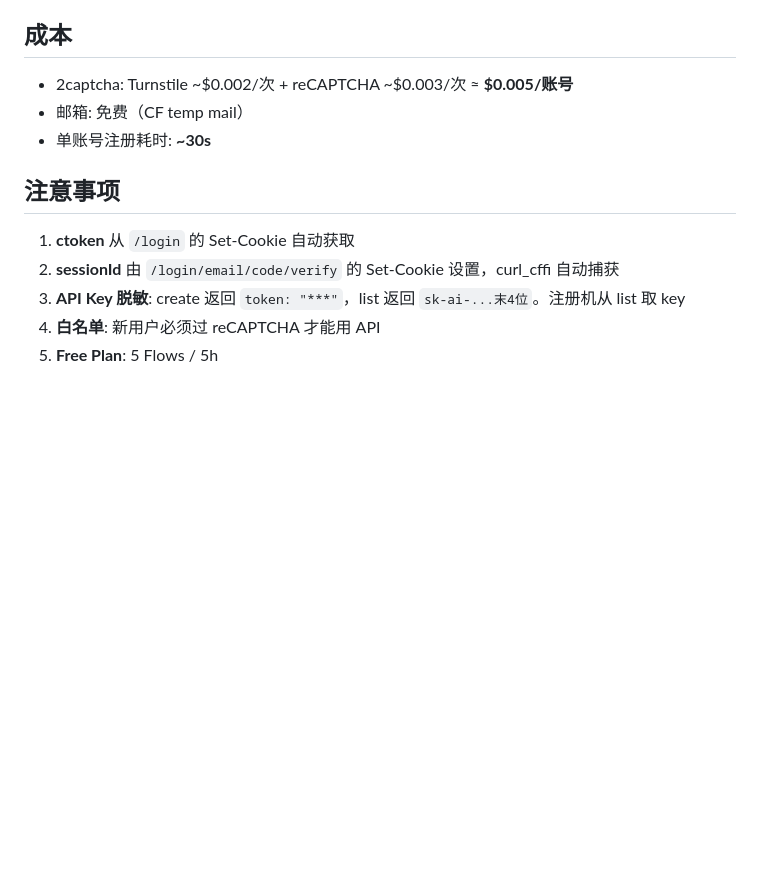
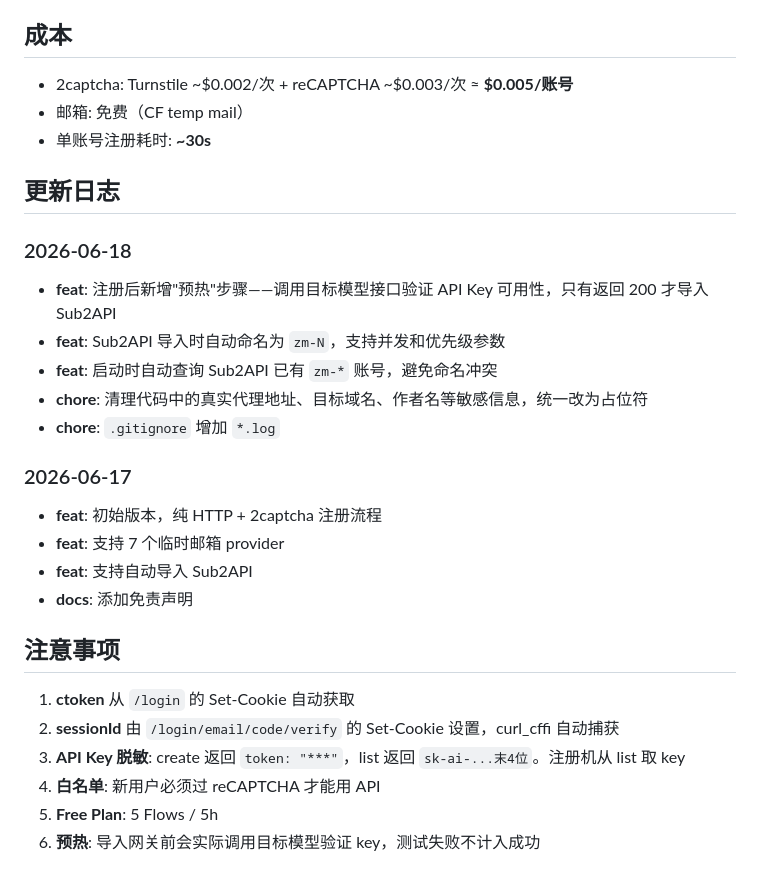
Before and after one commit to dikar97/zm-auto, a Markdown page: README.md, the part around the change. GitHub-like rendering; blank space fills up the shorter version.

Commit message:
docs: add changelog
- document pre-import key validation

- document zm-N naming

- document placeholder sanitization

```diff
--- a/README.md
+++ b/README.md
@@ -125,6 +125,23 @@ curl https://your-target-site/api/v1/chat/completions \
 - 邮箱: 免费（CF temp mail）
 - 单账号注册耗时: **~30s**
 
+## 更新日志
+
+### 2026-06-18
+
+- **feat**: 注册后新增"预热"步骤——调用目标模型接口验证 API Key 可用性，只有返回 200 才导入 Sub2API
+- **feat**: Sub2API 导入时自动命名为 `zm-N`，支持并发和优先级参数
+- **feat**: 启动时自动查询 Sub2API 已有 `zm-*` 账号，避免命名冲突
+- **chore**: 清理代码中的真实代理地址、目标域名、作者名等敏感信息，统一改为占位符
+- **chore**: `.gitignore` 增加 `*.log`
+
+### 2026-06-17
+
+- **feat**: 初始版本，纯 HTTP + 2captcha 注册流程
+- **feat**: 支持 7 个临时邮箱 provider
+- **feat**: 支持自动导入 Sub2API
+- **docs**: 添加免责声明
+
 ## 注意事项
 
 1. **ctoken** 从 `/login` 的 Set-Cookie 自动获取
@@ -132,3 +149,4 @@ curl https://your-target-site/api/v1/chat/completions \
 3. **API Key 脱敏**: create 返回 `token: "***"`，list 返回 `sk-ai-...末4位`。注册机从 list 取 key
 4. **白名单**: 新用户必须过 reCAPTCHA 才能用 API
 5. **Free Plan**: 5 Flows / 5h
+6. **预热**: 导入网关前会实际调用目标模型验证 key，测试失败不计入成功
```
